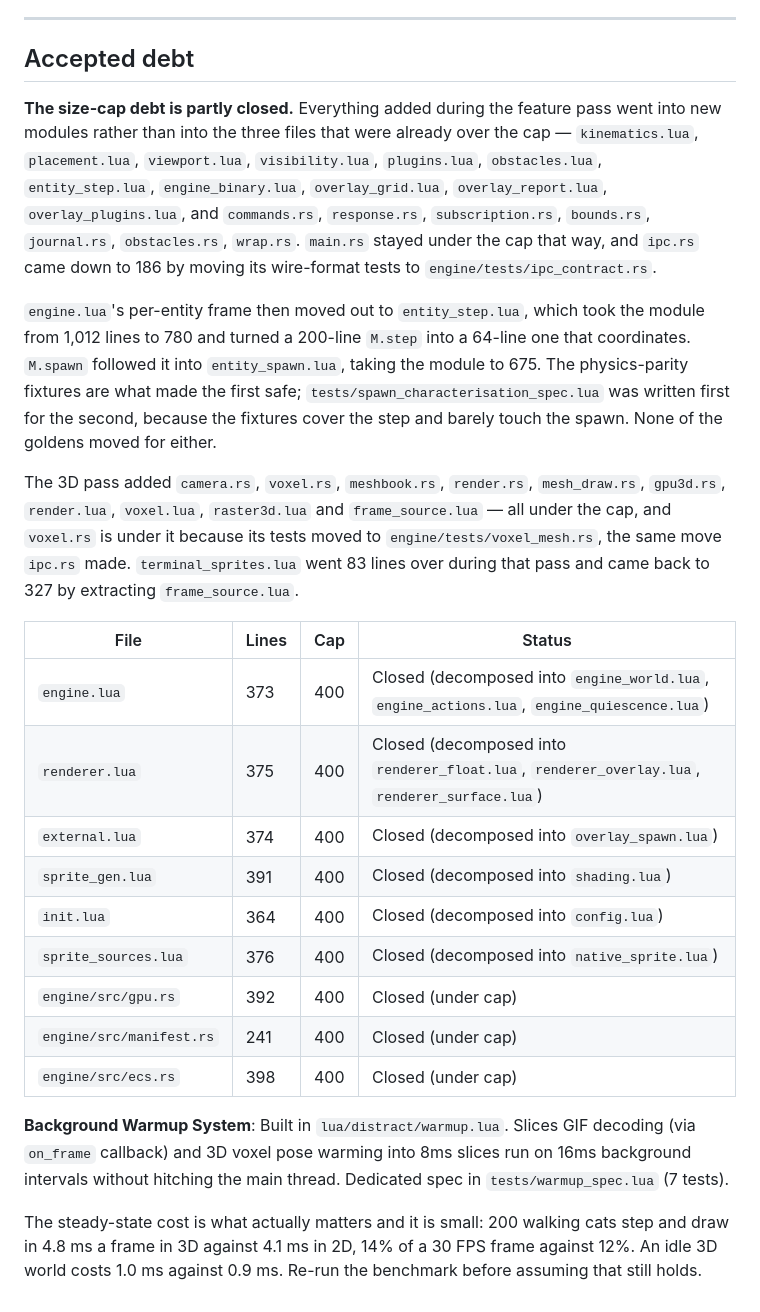
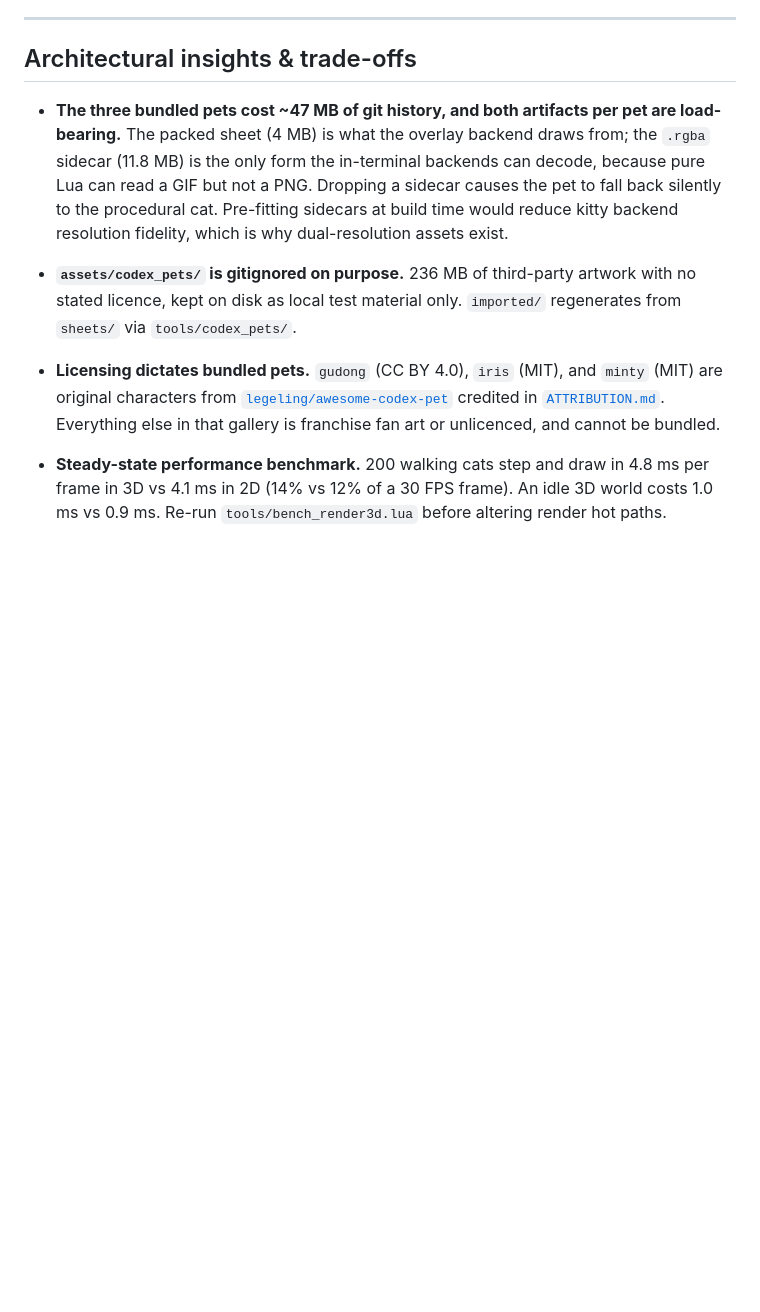
Before and after one commit to igmrrf/distract.nvim, a Markdown page: HANDOFF.md, the part around one of its changes. Rendered like a GitHub page; blank space fills up the shorter version.

Commit message:
docs: streamline HANDOFF.md to pending tasks and general insights

```diff
--- a/HANDOFF.md
+++ b/HANDOFF.md
@@ -485,47 +479,25 @@ probe already reports. The regeneration command is in the harness header.
 
 ---
 
-## Accepted debt
+## Architectural insights & trade-offs
 
-**The size-cap debt is partly closed.** Everything added during the feature pass
-went into new modules rather than into the three files that were already over the
-cap — `kinematics.lua`, `placement.lua`, `viewport.lua`, `visibility.lua`,
-`plugins.lua`, `obstacles.lua`, `entity_step.lua`, `engine_binary.lua`,
-`overlay_grid.lua`, `overlay_report.lua`, `overlay_plugins.lua`, and `commands.rs`,
-`response.rs`, `subscription.rs`, `bounds.rs`, `journal.rs`, `obstacles.rs`,
-`wrap.rs`. `main.rs` stayed under the cap that way, and `ipc.rs` came down to 186
-by moving its wire-format tests to `engine/tests/ipc_contract.rs`.
+- **The three bundled pets cost ~47 MB of git history, and both artifacts per pet are load-bearing.** The
+  packed sheet (4 MB) is what the overlay backend draws from; the `.rgba` sidecar
+  (11.8 MB) is the only form the in-terminal backends can decode, because pure Lua
+  can read a GIF but not a PNG. Dropping a sidecar causes the pet to fall back
+  silently to the procedural cat. Pre-fitting sidecars at build time would reduce
+  kitty backend resolution fidelity, which is why dual-resolution assets exist.
 
-`engine.lua`'s per-entity frame then moved out to `entity_step.lua`, which took the
-module from 1,012 lines to 780 and turned a 200-line `M.step` into a 64-line one
-that coordinates. `M.spawn` followed it into `entity_spawn.lua`, taking the module
-to 675. The physics-parity fixtures are what made the first safe;
-`tests/spawn_characterisation_spec.lua` was written first for the second, because
-the fixtures cover the step and barely touch the spawn. None of the goldens moved
-for either.
+- **`assets/codex_pets/` is gitignored on purpose.** 236 MB of third-party artwork
+  with no stated licence, kept on disk as local test material only. `imported/`
+  regenerates from `sheets/` via `tools/codex_pets/`.
 
-The 3D pass added `camera.rs`, `voxel.rs`, `meshbook.rs`, `render.rs`,
-`mesh_draw.rs`, `gpu3d.rs`, `render.lua`, `voxel.lua`, `raster3d.lua` and
-`frame_source.lua` — all under the cap, and `voxel.rs` is under it because its
-tests moved to `engine/tests/voxel_mesh.rs`, the same move `ipc.rs` made.
-`terminal_sprites.lua` went 83 lines over during that pass and came back to 327 by
-extracting `frame_source.lua`.
+- **Licensing dictates bundled pets.** `gudong` (CC BY 4.0), `iris` (MIT), and `minty` (MIT)
+  are original characters from [`legeling/awesome-codex-pet`](https://github.com/legeling/awesome-codex-pet)
+  credited in [`ATTRIBUTION.md`](ATTRIBUTION.md). Everything else in that gallery is
+  franchise fan art or unlicenced, and cannot be bundled.
 
-| File | Lines | Cap | Status |
-|---|---|---|---|
-| `engine.lua` | 373 | 400 | Closed (decomposed into `engine_world.lua`, `engine_actions.lua`, `engine_quiescence.lua`) |
-| `renderer.lua` | 375 | 400 | Closed (decomposed into `renderer_float.lua`, `renderer_overlay.lua`, `renderer_surface.lua`) |
-| `external.lua` | 374 | 400 | Closed (decomposed into `overlay_spawn.lua`) |
-| `sprite_gen.lua` | 391 | 400 | Closed (decomposed into `shading.lua`) |
-| `init.lua` | 364 | 400 | Closed (decomposed into `config.lua`) |
-| `sprite_sources.lua` | 376 | 400 | Closed (decomposed into `native_sprite.lua`) |
-| `engine/src/gpu.rs` | 392 | 400 | Closed (under cap) |
-| `engine/src/manifest.rs` | 241 | 400 | Closed (under cap) |
-| `engine/src/ecs.rs` | 398 | 400 | Closed (under cap) |
-
-**Background Warmup System**: Built in `lua/distract/warmup.lua`. Slices GIF decoding (via `on_frame` callback) and 3D voxel pose warming into 8ms slices run on 16ms background intervals without hitching the main thread. Dedicated spec in `tests/warmup_spec.lua` (7 tests).
-
-The steady-state cost is what actually matters and it is small: 200 walking cats
-step and draw in 4.8 ms a frame in 3D against 4.1 ms in 2D, 14% of a 30 FPS frame
-against 12%. An idle 3D world costs 1.0 ms against 0.9 ms. Re-run the benchmark
-before assuming that still holds.
+- **Steady-state performance benchmark.** 200 walking cats step and draw in 4.8 ms
+  per frame in 3D vs 4.1 ms in 2D (14% vs 12% of a 30 FPS frame). An idle 3D world
+  costs 1.0 ms vs 0.9 ms. Re-run `tools/bench_render3d.lua` before altering render
+  hot paths.
```
Also changed, not shown: other parts of HANDOFF.md (+3 -9 lines).
